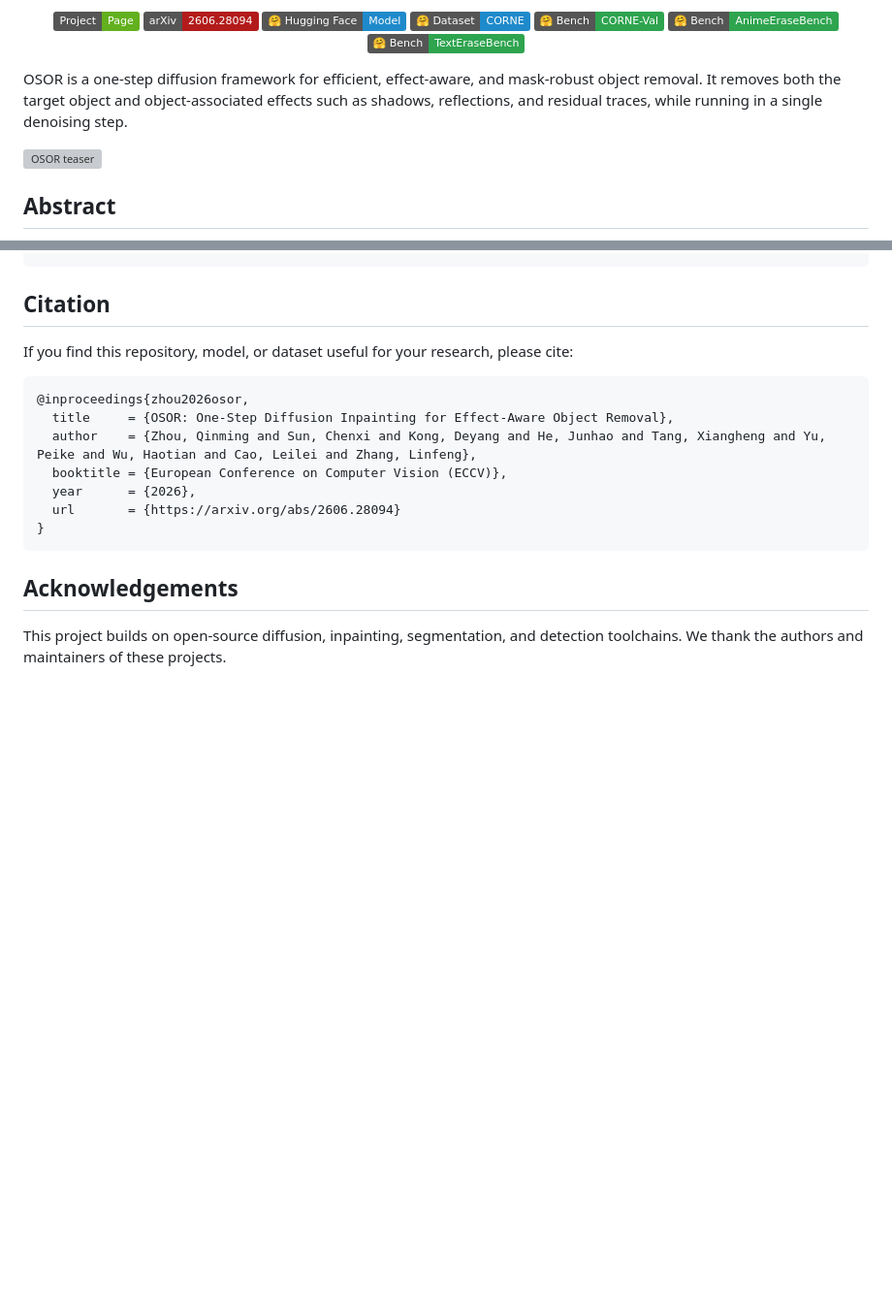
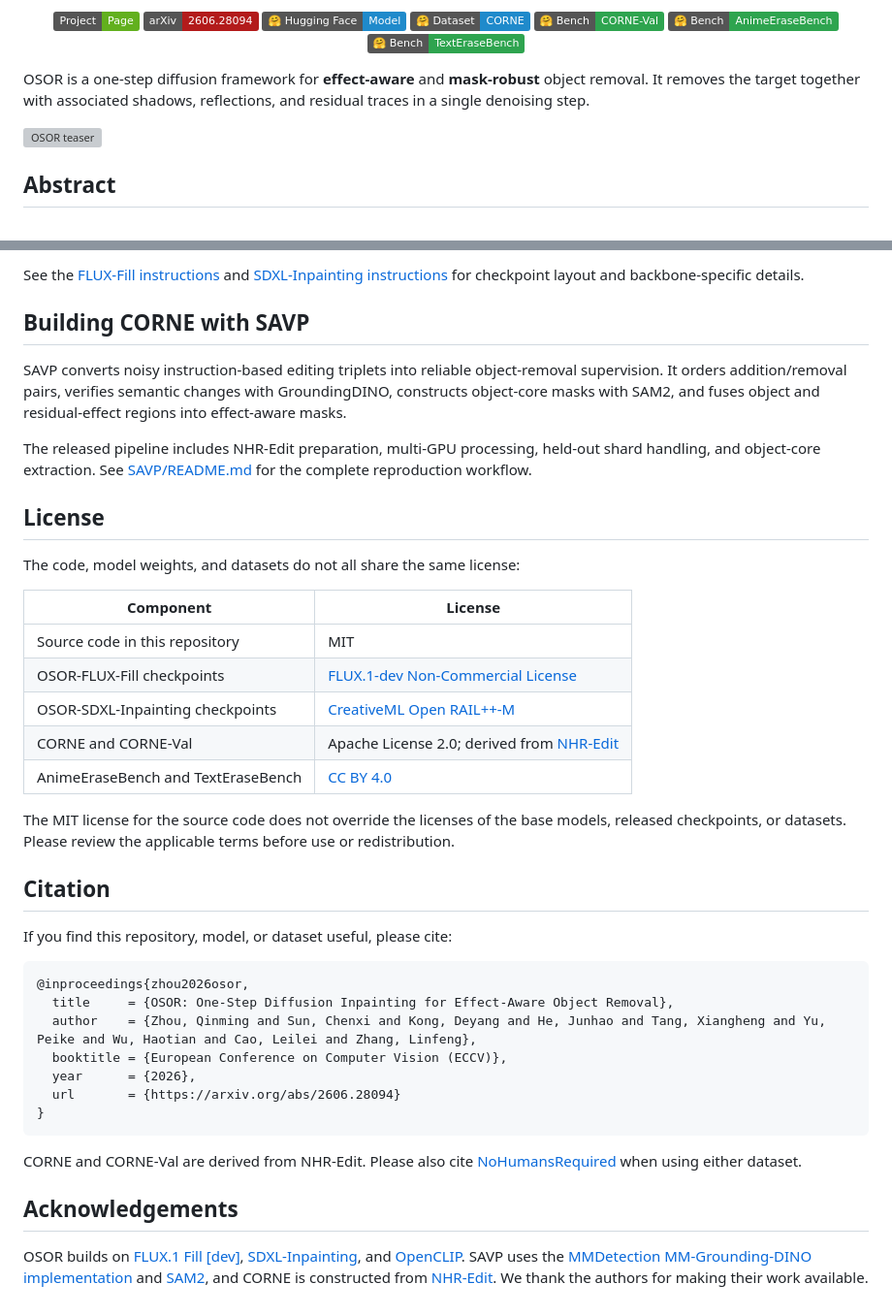
Before and after one commit to Zhouqm-Git/osor, a Markdown page: README.md, 2 parts joined by grey strips. Shown at 97% size. GitHub-like rendering; badges without logos; blank space fills up the shorter version; grey boxes are pictures that could not be loaded.

````diff
--- a/README.md
+++ b/README.md
@@ -35,7 +35,7 @@
   <a href="https://huggingface.co/datasets/QinmingZhou/TextEraseBench"><img src="https://img.shields.io/badge/%F0%9F%A4%97%20Bench-TextEraseBench-2EA44F?style=flat&labelColor=555555" alt="TextEraseBench"></a>
 </p>
 
-OSOR is a one-step diffusion framework for efficient, effect-aware, and mask-robust object removal. It removes both the target object and object-associated effects such as shadows, reflections, and residual traces, while running in a single denoising step.
+OSOR is a one-step diffusion framework for **effect-aware** and **mask-robust** object removal. It removes the target together with associated shadows, reflections, and residual traces in a single denoising step.
 
 ![OSOR teaser](assets/first.png)
 
@@ -135,7 +181,28 @@ osor-sdxlinpainting/weights/sdxlinpainting_phase2.pth
+See the [FLUX-Fill instructions](osor-fluxfill/README.md) and [SDXL-Inpainting instructions](osor-sdxlinpainting/README.md) for checkpoint layout and backbone-specific details.
+
+## Building CORNE with SAVP
+
+SAVP converts noisy instruction-based editing triplets into reliable object-removal supervision. It orders addition/removal pairs, verifies semantic changes with GroundingDINO, constructs object-core masks with SAM2, and fuses object and residual-effect regions into effect-aware masks.
+
+The released pipeline includes NHR-Edit preparation, multi-GPU processing, held-out shard handling, and object-core extraction. See [SAVP/README.md](SAVP/README.md) for the complete reproduction workflow.
+
+## License
+
+The code, model weights, and datasets do not all share the same license:
+
+| Component | License |
+| --- | --- |
+| Source code in this repository | MIT |
+| OSOR-FLUX-Fill checkpoints | [FLUX.1-dev Non-Commercial License](https://huggingface.co/black-forest-labs/FLUX.1-Fill-dev/blob/main/LICENSE.md) |
+| OSOR-SDXL-Inpainting checkpoints | [CreativeML Open RAIL++-M](https://huggingface.co/diffusers/stable-diffusion-xl-1.0-inpainting-0.1/blob/main/LICENSE.md) |
+| CORNE and CORNE-Val | Apache License 2.0; derived from [NHR-Edit](https://huggingface.co/datasets/iitolstykh/NHR-Edit) |
+| AnimeEraseBench and TextEraseBench | [CC BY 4.0](https://creativecommons.org/licenses/by/4.0/) |
+
+The MIT license for the source code does not override the licenses of the base models, released checkpoints, or datasets. Please review the applicable terms before use or redistribution.
 
 ## Citation
 
-If you find this repository, model, or dataset useful for your research, please cite:
+If you find this repository, model, or dataset useful, please cite:
 
 ```bibtex
 @inproceedings{zhou2026osor,
@@ -147,6 +214,8 @@ If you find this repository, model, or dataset useful for your research, please
 }
 ```
 
+CORNE and CORNE-Val are derived from NHR-Edit. Please also cite [NoHumansRequired](https://arxiv.org/abs/2507.14119) when using either dataset.
+
 ## Acknowledgements
 
-This project builds on open-source diffusion, inpainting, segmentation, and detection toolchains. We thank the authors and maintainers of these projects.
+OSOR builds on [FLUX.1 Fill [dev]](https://huggingface.co/black-forest-labs/FLUX.1-Fill-dev), [SDXL-Inpainting](https://huggingface.co/diffusers/stable-diffusion-xl-1.0-inpainting-0.1), and [OpenCLIP](https://github.com/mlfoundations/open_clip). SAVP uses the [MMDetection MM-Grounding-DINO implementation](https://github.com/open-mmlab/mmdetection/tree/main/configs/mm_grounding_dino) and [SAM2](https://github.com/facebookresearch/sam2), and CORNE is constructed from [NHR-Edit](https://huggingface.co/datasets/iitolstykh/NHR-Edit). We thank the authors for making their work available.
````
Also changed, not shown: other parts of README.md (+102 -56 lines).
